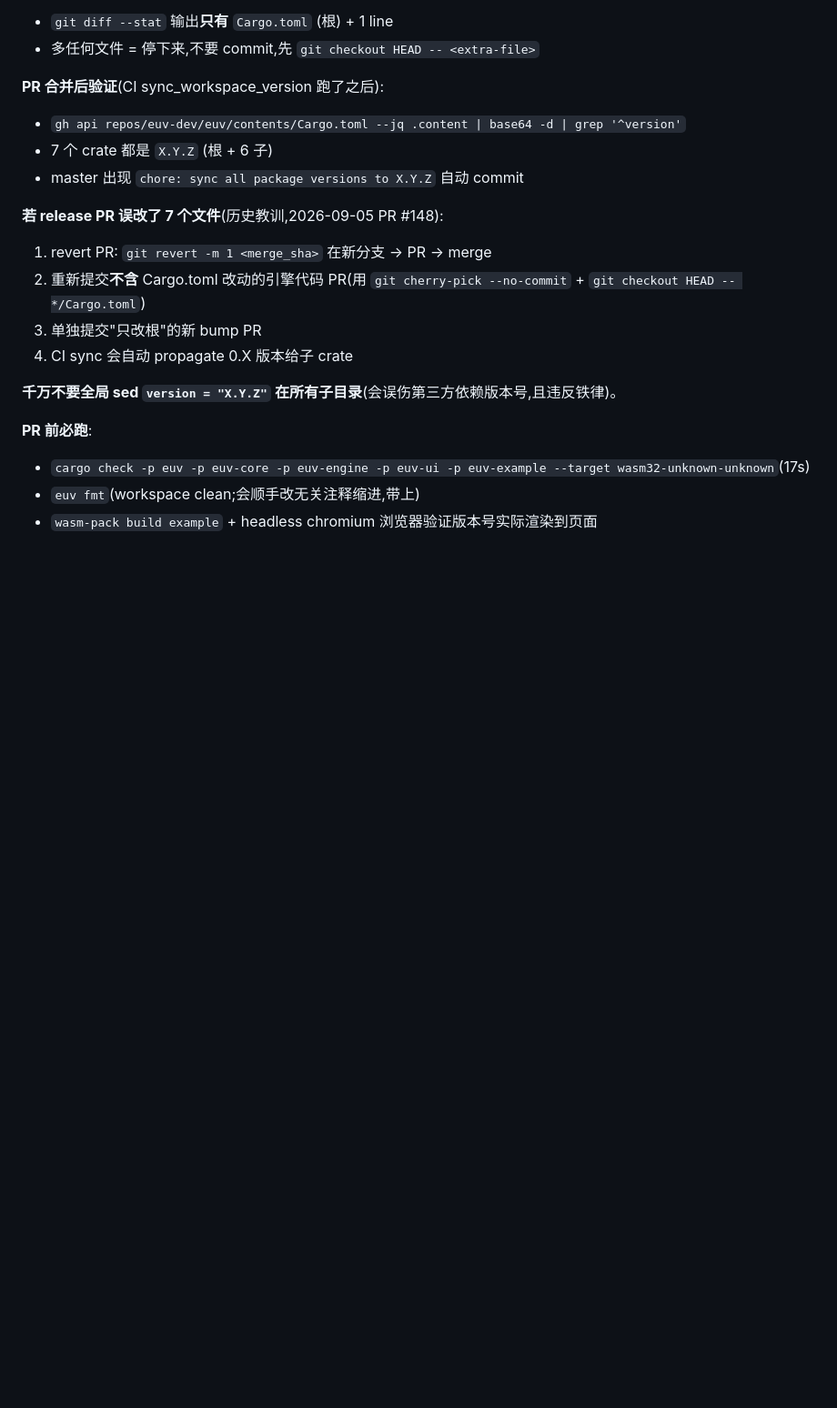
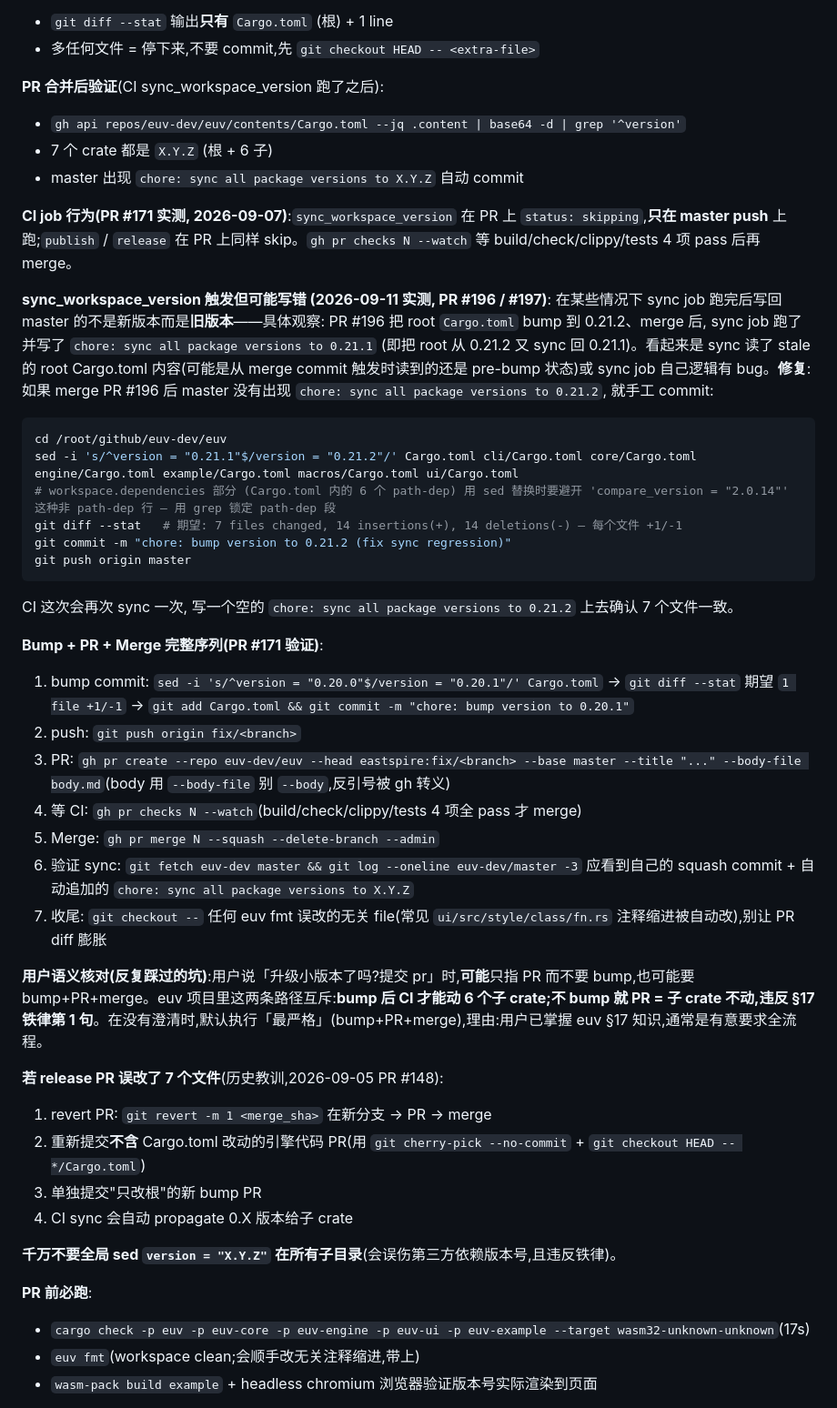
Before and after one commit to eastspire/.agents, a Markdown page: skills/euv-standards/SKILL.md, the part around one of its changes. Shown at 91% size. Drawn GitHub-style; blank space fills up the shorter version.

Commit message:
docs(euv-standards): add mandatory euv commit sequence to section 17 (fix -> patch bump -> euv fmt -> PR)

````diff
--- a/skills/euv-standards/SKILL.md
+++ b/skills/euv-standards/SKILL.md
@@ -533,6 +542,30 @@ git diff --stat
 - 7 个 crate 都是 `X.Y.Z` (根 + 6 子)
 - master 出现 `chore: sync all package versions to X.Y.Z` 自动 commit
 
+**CI job 行为(PR #171 实测, 2026-09-07)**:`sync_workspace_version` 在 PR 上 `status: skipping`,**只在 master push** 上跑;`publish` / `release` 在 PR 上同样 skip。`gh pr checks N --watch` 等 build/check/clippy/tests 4 项 pass 后再 merge。
+
+**sync_workspace_version 触发但可能写错 (2026-09-11 实测, PR #196 / #197)**: 在某些情况下 sync job 跑完后写回 master 的不是新版本而是**旧版本**——具体观察: PR #196 把 root `Cargo.toml` bump 到 0.21.2、merge 后, sync job 跑了并写了 `chore: sync all package versions to 0.21.1` (即把 root 从 0.21.2 又 sync 回 0.21.1)。看起来是 sync 读了 stale 的 root Cargo.toml 内容(可能是从 merge commit 触发时读到的还是 pre-bump 状态)或 sync job 自己逻辑有 bug。**修复**: 如果 merge PR #196 后 master 没有出现 `chore: sync all package versions to 0.21.2`, 就手工 commit:
+```bash
+cd /root/github/euv-dev/euv
+sed -i 's/^version = "0.21.1"$/version = "0.21.2"/' Cargo.toml cli/Cargo.toml core/Cargo.toml engine/Cargo.toml example/Cargo.toml macros/Cargo.toml ui/Cargo.toml
+# workspace.dependencies 部分 (Cargo.toml 内的 6 个 path-dep) 用 sed 替换时要避开 'compare_version = "2.0.14"' 这种非 path-dep 行 — 用 grep 锁定 path-dep 段
+git diff --stat   # 期望: 7 files changed, 14 insertions(+), 14 deletions(-) — 每个文件 +1/-1
+git commit -m "chore: bump version to 0.21.2 (fix sync regression)"
+git push origin master
+```
+CI 这次会再次 sync 一次, 写一个空的 `chore: sync all package versions to 0.21.2` 上去确认 7 个文件一致。
+
+**Bump + PR + Merge 完整序列(PR #171 验证)**:
+1. bump commit: `sed -i 's/^version = "0.20.0"$/version = "0.20.1"/' Cargo.toml` → `git diff --stat` 期望 `1 file +1/-1` → `git add Cargo.toml && git commit -m "chore: bump version to 0.20.1"`
+2. push: `git push origin fix/<branch>`
+3. PR: `gh pr create --repo euv-dev/euv --head eastspire:fix/<branch> --base master --title "..." --body-file body.md`(body 用 `--body-file` 别 `--body`,反引号被 gh 转义)
+4. 等 CI: `gh pr checks N --watch`(build/check/clippy/tests 4 项全 pass 才 merge)
+5. Merge: `gh pr merge N --squash --delete-branch --admin`
+6. 验证 sync: `git fetch euv-dev master && git log --oneline euv-dev/master -3` 应看到自己的 squash commit + 自动追加的 `chore: sync all package versions to X.Y.Z`
+7. 收尾: `git checkout --` 任何 euv fmt 误改的无关 file(常见 `ui/src/style/class/fn.rs` 注释缩进被自动改),别让 PR diff 膨胀
+
+**用户语义核对(反复踩过的坑)**:用户说「升级小版本了吗?提交 pr」时,**可能**只指 PR 而不要 bump,也可能要 bump+PR+merge。euv 项目里这两条路径互斥:**bump 后 CI 才能动 6 个子 crate;不 bump 就 PR = 子 crate 不动,违反 §17 铁律第 1 句**。在没有澄清时,默认执行「最严格」(bump+PR+merge),理由:用户已掌握 euv §17 知识,通常是有意要求全流程。
+
 **若 release PR 误改了 7 个文件**(历史教训,2026-09-05 PR #148):
 1. revert PR: `git revert -m 1 <merge_sha>` 在新分支 → PR → merge
 2. 重新提交**不含** Cargo.toml 改动的引擎代码 PR(用 `git cherry-pick --no-commit` + `git checkout HEAD -- */Cargo.toml`)
````
Also changed, not shown: other parts of skills/euv-standards/SKILL.md (+9 -0 lines).
